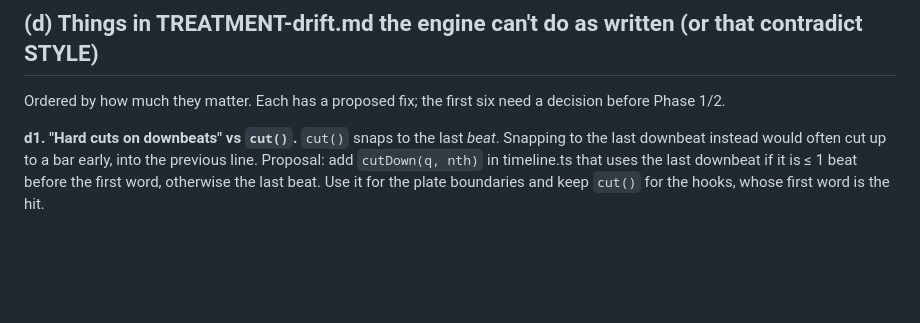
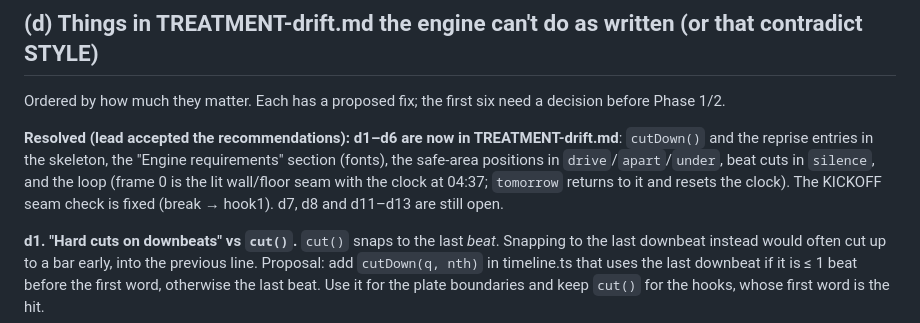
Before and after one commit to rudolph-nck/rudo, a Markdown page: lyric-video/docs/NOTES-port.md, the part around the change. GitHub-like rendering; blank space fills up the shorter version.

Commit message:
Drift: fix KICKOFF seam check (break -> hook1); mark d1-d6 resolved in port notes
Co-Authored-By: Claude Opus 5.5 <noreply@anthropic.com>
Claude-Session: https://claude.ai/code/session_01R4jntVmo5LSCfLRa2A3LDt

```diff
--- a/lyric-video/docs/NOTES-port.md
+++ b/lyric-video/docs/NOTES-port.md
@@ -105,6 +105,12 @@ carrying the weight") won't fit on one row at a readable size.
 
 Ordered by how much they matter. Each has a proposed fix; the first six need a decision before
 Phase 1/2.
+
+**Resolved (lead accepted the recommendations): d1–d6 are now in TREATMENT-drift.md**:
+`cutDown()` and the reprise entries in the skeleton, the "Engine requirements" section (fonts),
+the safe-area positions in `drive`/`apart`/`under`, beat cuts in `silence`, and the loop (frame 0
+is the lit wall/floor seam with the clock at 04:37; `tomorrow` returns to it and resets the clock).
+The KICKOFF seam check is fixed (break → hook1). d7, d8 and d11–d13 are still open.
 
 **d1. "Hard cuts on downbeats" vs `cut()`.** `cut()` snaps to the last *beat*. Snapping to the last
 downbeat instead would often cut up to a bar early, into the previous line. Proposal: add
```
Also changed, not shown: lyric-video/docs/KICKOFF.md (+1 -1 lines).
